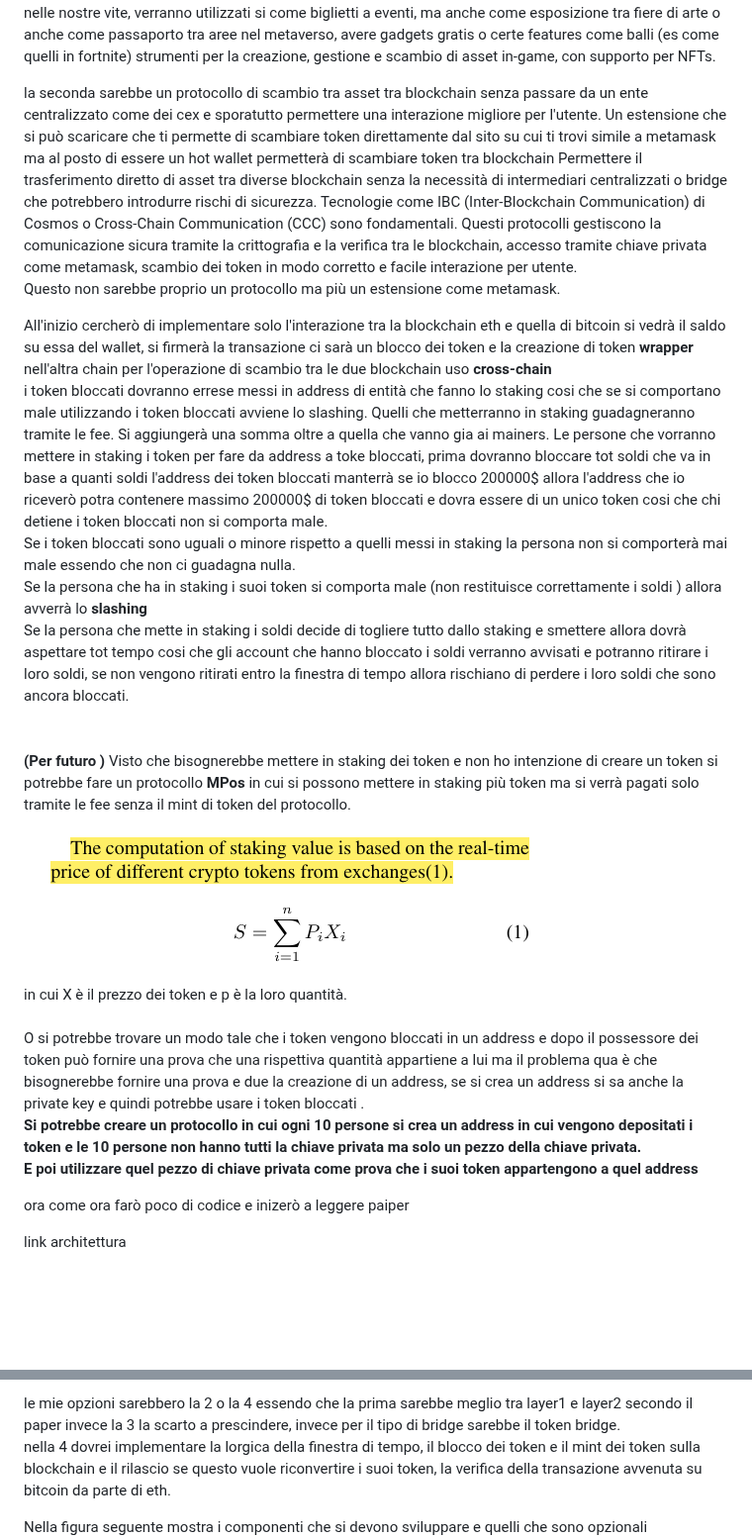
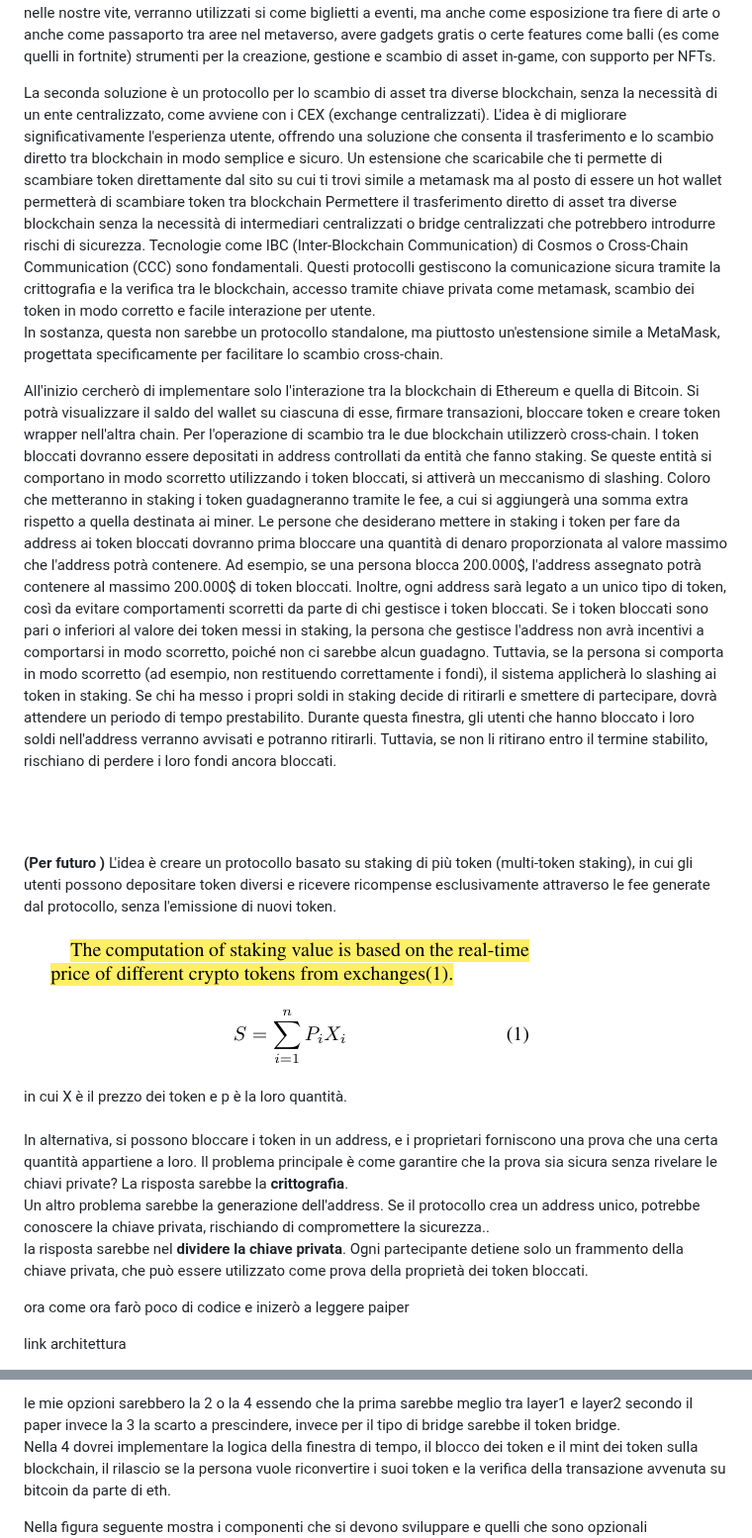
Before and after one commit to antoniolaikauf/protocollo, a Markdown page: README.md, 2 parts joined by grey strips. Shown at 99% size. Drawn GitHub-style; blank space fills up the shorter version.

Commit message:
protocollo

```diff
--- a/README.md
+++ b/README.md
@@ -109,38 +109,35 @@ utilizzati si come biglietti a eventi, ma anche come esposizione tra fiere di ar
 avere gadgets gratis o certe features come balli (es come quelli in fortnite)
 strumenti per la creazione, gestione e scambio di asset in-game, con supporto per NFTs.
 
-la seconda sarebbe un protocollo di scambio tra asset tra blockchain senza passare da un ente centralizzato come dei cex e
-sporatutto permettere una interazione migliore per l'utente.
-Un estensione che si può scaricare che ti permette di scambiare token direttamente dal sito su cui ti trovi simile a metamask
+La seconda soluzione è un protocollo per lo scambio di asset tra diverse blockchain, senza la necessità di un ente centralizzato, come avviene con i CEX (exchange centralizzati). L'idea è di migliorare significativamente l'esperienza utente, offrendo una soluzione che consenta il trasferimento e lo scambio diretto tra blockchain in modo semplice e sicuro.
+Un estensione che scaricabile che ti permette di scambiare token direttamente dal sito su cui ti trovi simile a metamask
 ma al posto di essere un hot wallet permetterà di scambiare token tra blockchain
-Permettere il trasferimento diretto di asset tra diverse blockchain senza la necessità di intermediari centralizzati o bridge che potrebbero
+Permettere il trasferimento diretto di asset tra diverse blockchain senza la necessità di intermediari centralizzati o bridge centralizzati che potrebbero
 introdurre rischi di sicurezza.
 Tecnologie come IBC (Inter-Blockchain Communication) di Cosmos o Cross-Chain Communication (CCC) sono fondamentali. Questi protocolli gestiscono la
 comunicazione sicura tramite la crittografia e la verifica tra le blockchain, accesso tramite chiave privata come metamask,
 scambio dei token in modo corretto e facile interazione per utente. <br>
-Questo non sarebbe proprio un protocollo ma più un estensione come metamask.
+In sostanza, questa non sarebbe un protocollo standalone, ma piuttosto un'estensione simile a MetaMask, progettata specificamente per facilitare lo scambio cross-chain.
 
-All'inizio cercherò di implementare solo l'interazione tra la blockchain eth e quella di bitcoin
-si vedrà il saldo su essa del wallet, si firmerà la transazione
-ci sarà un blocco dei token e la creazione di token **wrapper** nell'altra chain
-per l'operazione di scambio tra le due blockchain uso **cross-chain**
-i token bloccati dovranno errese messi in address di entità che fanno lo staking cosi che se si comportano male utilizzando i token bloccati avviene lo slashing.
-Quelli che metterranno in staking guadagneranno tramite le fee. Si aggiungerà una somma oltre a quella che vanno gia ai mainers.
-Le persone che vorranno mettere in staking i token per fare da address a toke bloccati, prima dovranno bloccare tot soldi che va in base a quanti soldi l'address dei token bloccati manterrà
-se io blocco 200000$ allora l'address che io riceverò potra contenere massimo 200000$ di token bloccati e dovra essere di un unico token cosi che chi detiene i token bloccati non si comporta male. <br>
-Se i token bloccati sono uguali o minore rispetto a quelli messi in staking la persona non si comporterà mai male essendo che non ci guadagna nulla. <br>
-Se la persona che ha in staking i suoi token si comporta male (non restituisce correttamente i soldi ) allora avverrà lo **slashing** <br>
-Se la persona che mette in staking i soldi decide di togliere tutto dallo staking e smettere allora dovrà aspettare tot tempo cosi che gli account che hanno
-bloccato i soldi verranno avvisati e potranno ritirare i loro soldi, se non vengono ritirati entro la finestra di tempo allora rischiano di perdere i loro soldi che sono ancora bloccati. <br>
+All'inizio cercherò di implementare solo l'interazione tra la blockchain di Ethereum e quella di Bitcoin. Si potrà visualizzare il saldo del wallet su ciascuna di esse, firmare transazioni, bloccare token e creare token wrapper nell'altra chain. Per l'operazione di scambio tra le due blockchain utilizzerò cross-chain.
+I token bloccati dovranno essere depositati in address controllati da entità che fanno staking. Se queste entità si comportano in modo scorretto utilizzando i token bloccati, si attiverà un meccanismo di slashing. Coloro che metteranno in staking i token guadagneranno tramite le fee, a cui si aggiungerà una somma extra rispetto a quella destinata ai miner.
+Le persone che desiderano mettere in staking i token per fare da address ai token bloccati dovranno prima bloccare una quantità di denaro proporzionata al valore massimo che l'address potrà contenere. Ad esempio, se una persona blocca 200.000$, l'address assegnato potrà contenere al massimo 200.000$ di token bloccati. Inoltre, ogni address sarà legato a un unico tipo di token, così da evitare comportamenti scorretti da parte di chi gestisce i token bloccati.
+Se i token bloccati sono pari o inferiori al valore dei token messi in staking, la persona che gestisce l'address non avrà incentivi a comportarsi in modo scorretto, poiché non ci sarebbe alcun guadagno. Tuttavia, se la persona si comporta in modo scorretto (ad esempio, non restituendo correttamente i fondi), il sistema applicherà lo slashing ai token in staking.
+Se chi ha messo i propri soldi in staking decide di ritirarli e smettere di partecipare, dovrà attendere un periodo di tempo prestabilito. Durante questa finestra, gli utenti che hanno bloccato i loro soldi nell'address verranno avvisati e potranno ritirarli. Tuttavia, se non li ritirano entro il termine stabilito, rischiano di perdere i loro fondi ancora bloccati.
+
+<br>
 <br> <br>
-**(Per futuro )** Visto che bisognerebbe mettere in staking dei token e non ho intenzione di creare un token si potrebbe fare un protocollo **MPos** in cui si possono mettere in staking più token ma si verrà pagati solo tramite le fee senza il mint di token del protocollo.
+
+**(Per futuro )** L'idea è creare un protocollo basato su staking di più token (multi-token staking), in cui gli utenti possono depositare token diversi e ricevere ricompense esclusivamente attraverso le fee generate dal protocollo, senza l'emissione di nuovi token.
 
 ![](formula_staking.png)
 
 in cui X è il prezzo dei token e p è la loro quantità.<br> <br>
-O si potrebbe trovare un modo tale che i token vengono bloccati in un address e dopo il possessore dei token può fornire una prova che una rispettiva quantità appartiene a lui
-ma il problema qua è che bisognerebbe fornire una prova e due la creazione di un address, se si crea un address si sa anche la private key e quindi potrebbe usare i token bloccati . <br>
-**Si potrebbe creare un protocollo in cui ogni 10 persone si crea un address in cui vengono depositati i token e le 10 persone non hanno tutti la chiave privata ma solo un pezzo della chiave privata. <br> E poi utilizzare quel pezzo di chiave privata come prova che i suoi token appartengono a quel address**
+In alternativa, si possono bloccare i token in un address, e i proprietari forniscono una prova che una certa quantità appartiene a loro.
+Il problema principale è come garantire che la prova sia sicura senza rivelare le chiavi private?
+La risposta sarebbe la **crittografia**. <br>
+Un altro problema sarebbe la generazione dell'address. Se il protocollo crea un address unico, potrebbe conoscere la chiave privata, rischiando di compromettere la sicurezza.. <br>
+la risposta sarebbe nel **dividere la chiave privata**. Ogni partecipante detiene solo un frammento della chiave privata, che può essere utilizzato come prova della proprietà dei token bloccati.
 
 ora come ora farò poco di codice e inizerò a leggere paiper
 
@@ -202,7 +196,7 @@ quattro tipi di protocolli cross-chain
 
 le mie opzioni sarebbero la 2 o la 4 essendo che la prima sarebbe meglio tra layer1 e layer2 secondo il paper invece la 3 la scarto a prescindere, invece per
 il tipo di bridge sarebbe il token bridge. <br>
-nella 4 dovrei implementare la lorgica della finestra di tempo, il blocco dei token e il mint dei token sulla blockchain e il rilascio se questo vuole riconvertire i suoi token, la verifica della transazione avvenuta su bitcoin da parte di eth.
+Nella 4 dovrei implementare la logica della finestra di tempo, il blocco dei token e il mint dei token sulla blockchain, il rilascio se la persona vuole riconvertire i suoi token e la verifica della transazione avvenuta su bitcoin da parte di eth.
 
 Nella figura seguente mostra i componenti che si devono sviluppare e quelli che sono opzionali
 ![](componenti.png)
```
Also changed, not shown: other parts of README.md (+7 -10 lines).
